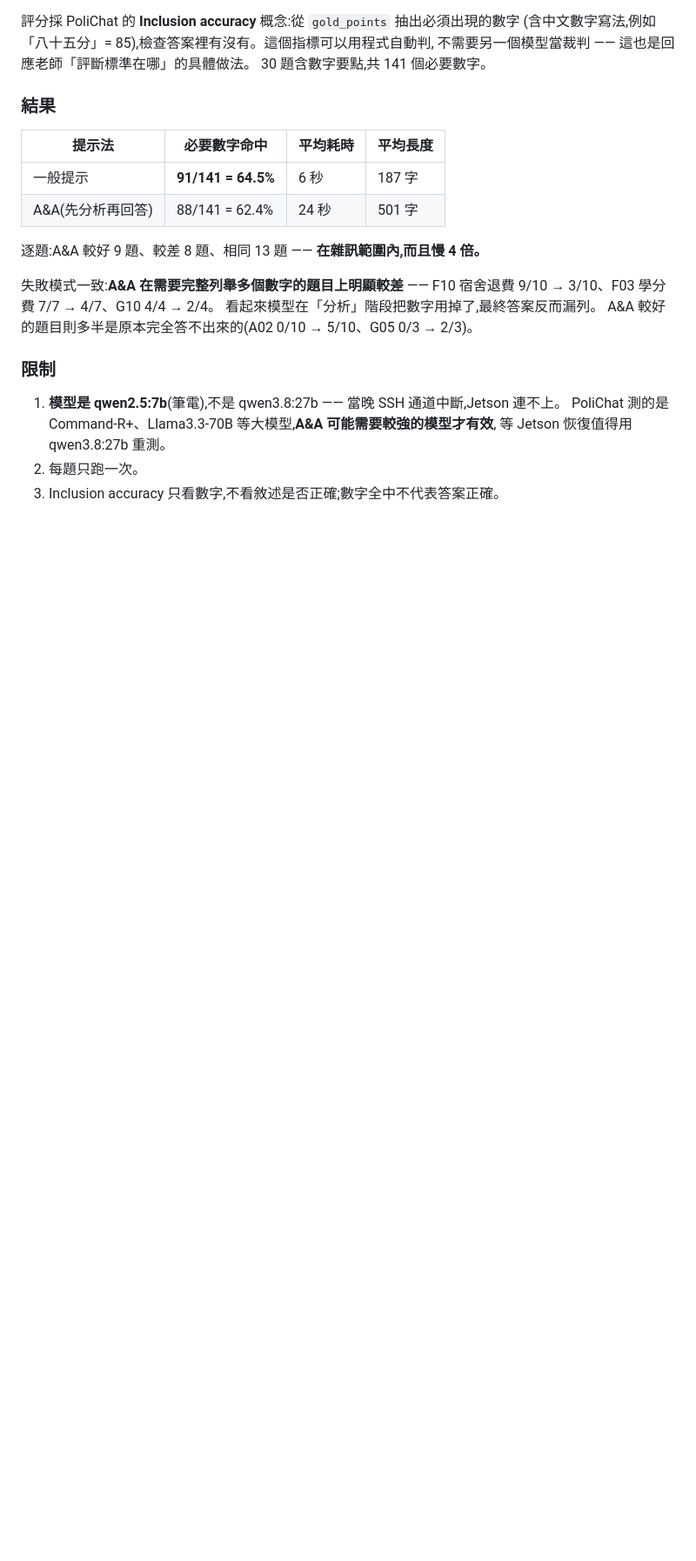
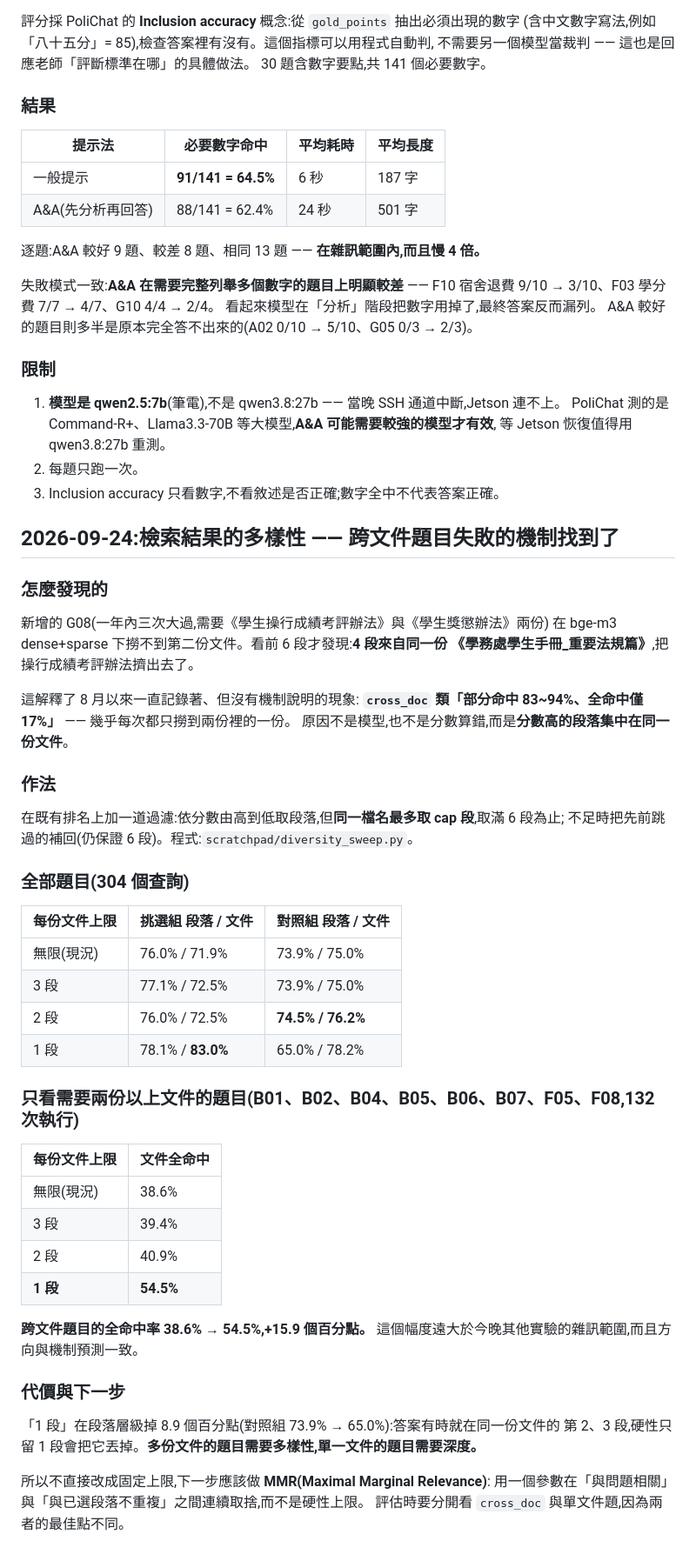
Before and after one commit to oscarchen29-ux/enterprise-knowledge-agent, a Markdown page: benchmark/RESULTS.md, the part around the change. Shown at 87% size. Drawn GitHub-style; blank space fills up the shorter version.

Commit message:
找到跨文件題目失敗的機制:前 6 段被同一份文件佔滿
限制每份文件最多 1 段時,需要兩份以上文件的題目全命中率 38.6% -> 54.5%,
但段落層級掉 8.9 點。下一步做 MMR,而不是硬性上限。

Co-Authored-By: Claude Opus 5 <noreply@anthropic.com>

```diff
--- a/benchmark/RESULTS.md
+++ b/benchmark/RESULTS.md
@@ -836,3 +836,50 @@ A&A 較好的題目則多半是原本完全答不出來的(A02 0/10 → 5/10、G
    等 Jetson 恢復值得用 qwen3.8:27b 重測。
 2. 每題只跑一次。
 3. Inclusion accuracy 只看數字,不看敘述是否正確;數字全中不代表答案正確。
+
+## 2026-09-24:檢索結果的多樣性 —— 跨文件題目失敗的機制找到了
+
+### 怎麼發現的
+
+新增的 G08(一年內三次大過,需要《學生操行成績考評辦法》與《學生獎懲辦法》兩份)
+在 bge-m3 dense+sparse 下撈不到第二份文件。看前 6 段才發現:**4 段來自同一份
+《學務處學生手冊_重要法規篇》**,把操行成績考評辦法擠出去了。
+
+這解釋了 8 月以來一直記錄著、但沒有機制說明的現象:
+**`cross_doc` 類「部分命中 83~94%、全命中僅 17%」** —— 幾乎每次都只撈到兩份裡的一份。
+原因不是模型,也不是分數算錯,而是**分數高的段落集中在同一份文件**。
+
+### 作法
+
+在既有排名上加一道過濾:依分數由高到低取段落,但**同一檔名最多取 cap 段**,取滿 6 段為止;
+不足時把先前跳過的補回(仍保證 6 段)。程式:`scratchpad/diversity_sweep.py`。
+
+### 全部題目(304 個查詢)
+
+| 每份文件上限 | 挑選組 段落 / 文件 | 對照組 段落 / 文件 |
+|---|---|---|
+| 無限(現況) | 76.0% / 71.9% | 73.9% / 75.0% |
+| 3 段 | 77.1% / 72.5% | 73.9% / 75.0% |
+| 2 段 | 76.0% / 72.5% | **74.5% / 76.2%** |
+| 1 段 | 78.1% / **83.0%** | 65.0% / 78.2% |
+
+### 只看需要兩份以上文件的題目(B01、B02、B04、B05、B06、B07、F05、F08,132 次執行)
+
+| 每份文件上限 | 文件全命中 |
+|---|---|
+| 無限(現況) | 38.6% |
+| 3 段 | 39.4% |
+| 2 段 | 40.9% |
+| **1 段** | **54.5%** |
+
+**跨文件題目的全命中率 38.6% → 54.5%,+15.9 個百分點。**
+這個幅度遠大於今晚其他實驗的雜訊範圍,而且方向與機制預測一致。
+
+### 代價與下一步
+
+「1 段」在段落層級掉 8.9 個百分點(對照組 73.9% → 65.0%):答案有時就在同一份文件的
+第 2、3 段,硬性只留 1 段會把它丟掉。**多份文件的題目需要多樣性,單一文件的題目需要深度。**
+
+所以不直接改成固定上限,下一步應該做 **MMR(Maximal Marginal Relevance)**:
+用一個參數在「與問題相關」與「與已選段落不重複」之間連續取捨,而不是硬性上限。
+評估時要分開看 `cross_doc` 與單文件題,因為兩者的最佳點不同。
```
